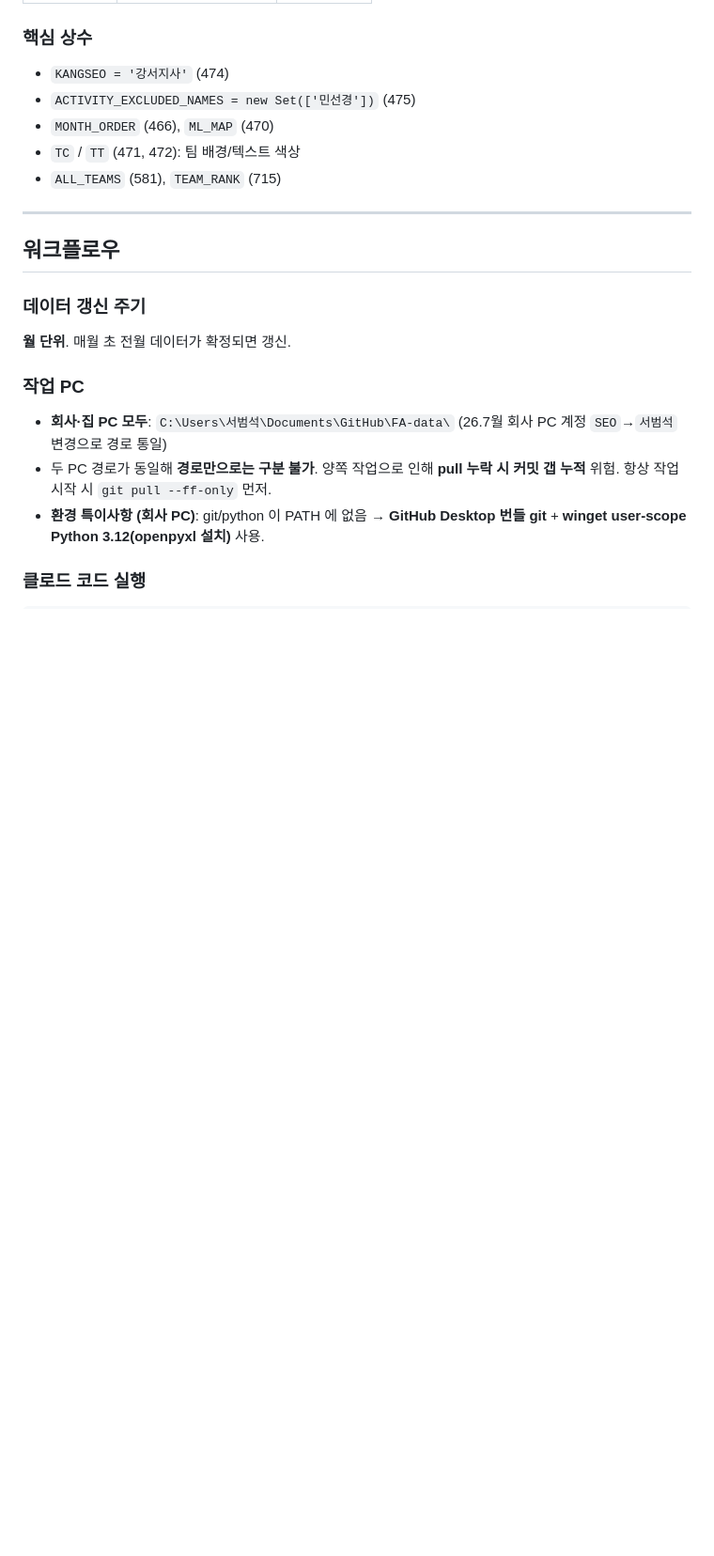
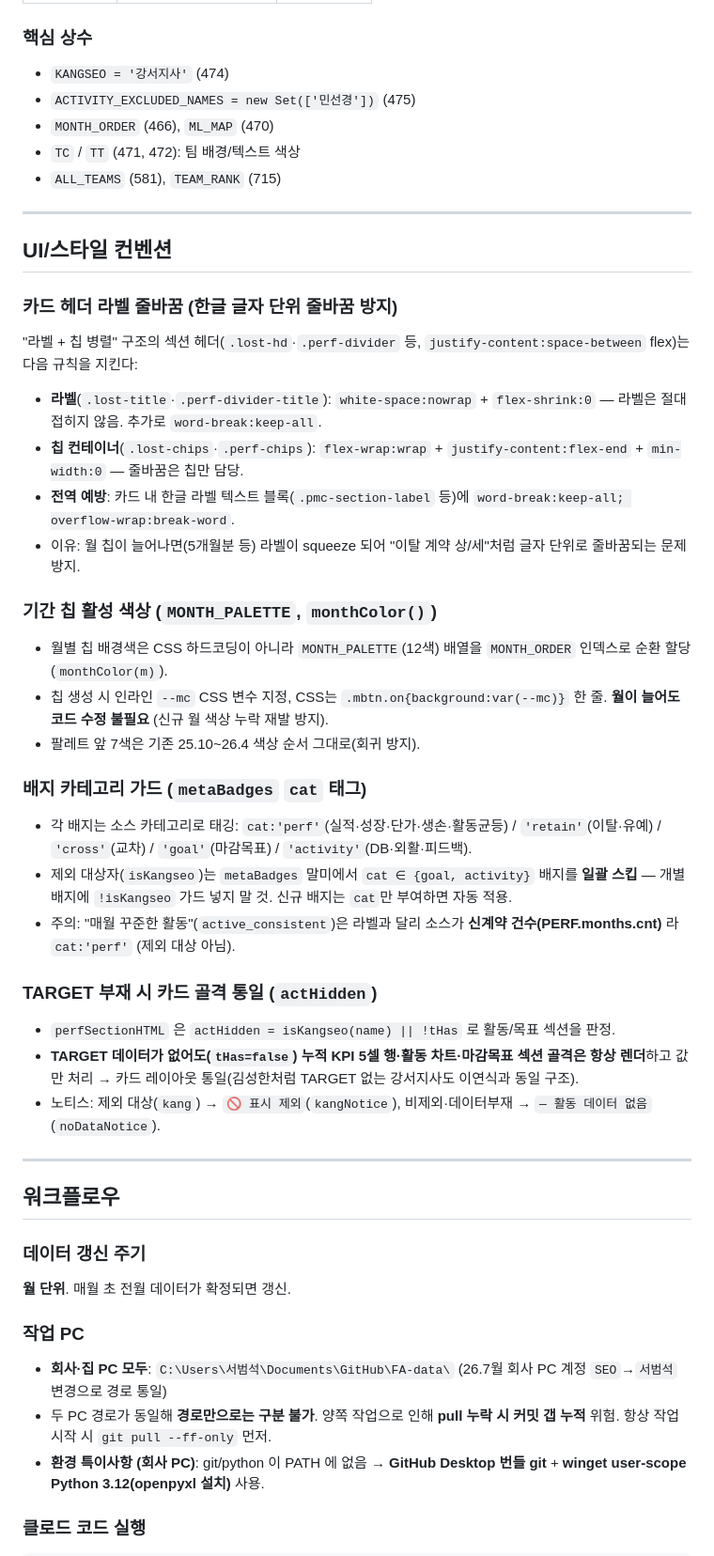
Before and after one commit to returnofrd5461-pixel/FA-data, a Markdown page: CLAUDE.md, the part around the change. Shown at 94% size. GitHub-like rendering; blank space fills up the shorter version.

Commit message:
docs: UI/스타일 컨벤션 명문화 (라벨 줄바꿈·칩 색상·배지 가드·골격 통일)
Co-Authored-By: Claude Opus 4.8 (1M context) <noreply@anthropic.com>

```diff
--- a/CLAUDE.md
+++ b/CLAUDE.md
@@ -281,6 +281,32 @@ DB배정 / 외활 / 피드백 / 마감목표 — 다음 모든 위치에서:
 
 ---
 
+## UI/스타일 컨벤션
+
+### 카드 헤더 라벨 줄바꿈 (한글 글자 단위 줄바꿈 방지)
+"라벨 + 칩 병렬" 구조의 섹션 헤더(`.lost-hd`·`.perf-divider` 등, `justify-content:space-between` flex)는 다음 규칙을 지킨다:
+- **라벨**(`.lost-title`·`.perf-divider-title`): `white-space:nowrap` + `flex-shrink:0` — 라벨은 절대 접히지 않음. 추가로 `word-break:keep-all`.
+- **칩 컨테이너**(`.lost-chips`·`.perf-chips`): `flex-wrap:wrap` + `justify-content:flex-end` + `min-width:0` — 줄바꿈은 칩만 담당.
+- **전역 예방**: 카드 내 한글 라벨 텍스트 블록(`.pmc-section-label` 등)에 `word-break:keep-all; overflow-wrap:break-word`.
+- 이유: 월 칩이 늘어나면(5개월분 등) 라벨이 squeeze 되어 "이탈 계약 상/세"처럼 글자 단위로 줄바꿈되는 문제 방지.
+
+### 기간 칩 활성 색상 (`MONTH_PALETTE`, `monthColor()`)
+- 월별 칩 배경색은 CSS 하드코딩이 아니라 `MONTH_PALETTE`(12색) 배열을 `MONTH_ORDER` 인덱스로 순환 할당(`monthColor(m)`).
+- 칩 생성 시 인라인 `--mc` CSS 변수 지정, CSS는 `.mbtn.on{background:var(--mc)}` 한 줄. **월이 늘어도 코드 수정 불필요** (신규 월 색상 누락 재발 방지).
+- 팔레트 앞 7색은 기존 25.10~26.4 색상 순서 그대로(회귀 방지).
+
+### 배지 카테고리 가드 (`metaBadges` `cat` 태그)
+- 각 배지는 소스 카테고리로 태깅: `cat:'perf'`(실적·성장·단가·생손·활동균등) / `'retain'`(이탈·유예) / `'cross'`(교차) / `'goal'`(마감목표) / `'activity'`(DB·외활·피드백).
+- 제외 대상자(`isKangseo`)는 `metaBadges` 말미에서 `cat ∈ {goal, activity}` 배지를 **일괄 스킵** — 개별 배지에 `!isKangseo` 가드 넣지 말 것. 신규 배지는 `cat`만 부여하면 자동 적용.
+- 주의: "매월 꾸준한 활동"(`active_consistent`)은 라벨과 달리 소스가 **신계약 건수(PERF.months.cnt)** 라 `cat:'perf'` (제외 대상 아님).
+
+### TARGET 부재 시 카드 골격 통일 (`actHidden`)
+- `perfSectionHTML` 은 `actHidden = isKangseo(name) || !tHas` 로 활동/목표 섹션을 판정.
+- **TARGET 데이터가 없어도(`tHas=false`) 누적 KPI 5셀 행·활동 차트·마감목표 섹션 골격은 항상 렌더**하고 값만 처리 → 카드 레이아웃 통일(김성한처럼 TARGET 없는 강서지사도 이연식과 동일 구조).
+- 노티스: 제외 대상(`kang`) → `🚫 표시 제외`(`kangNotice`), 비제외·데이터부재 → `— 활동 데이터 없음`(`noDataNotice`).
+
+---
+
 ## 워크플로우
 
 ### 데이터 갱신 주기
```
